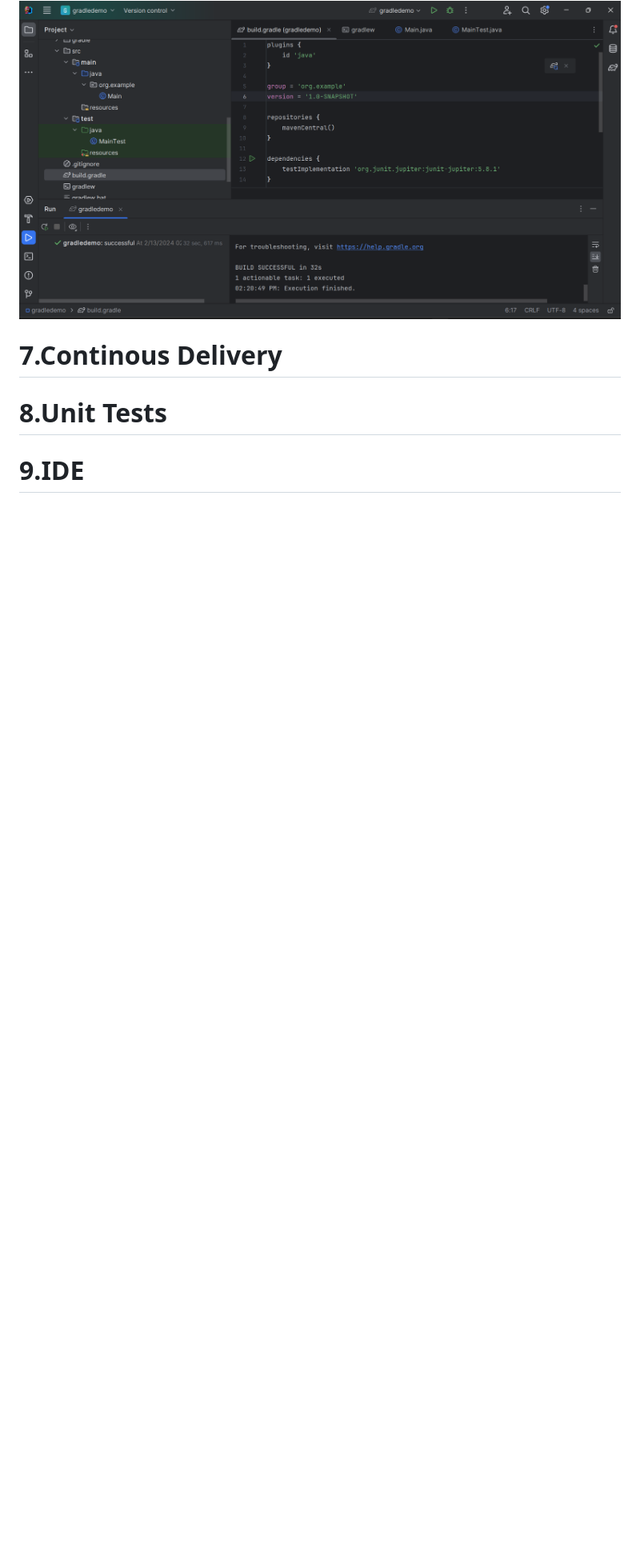
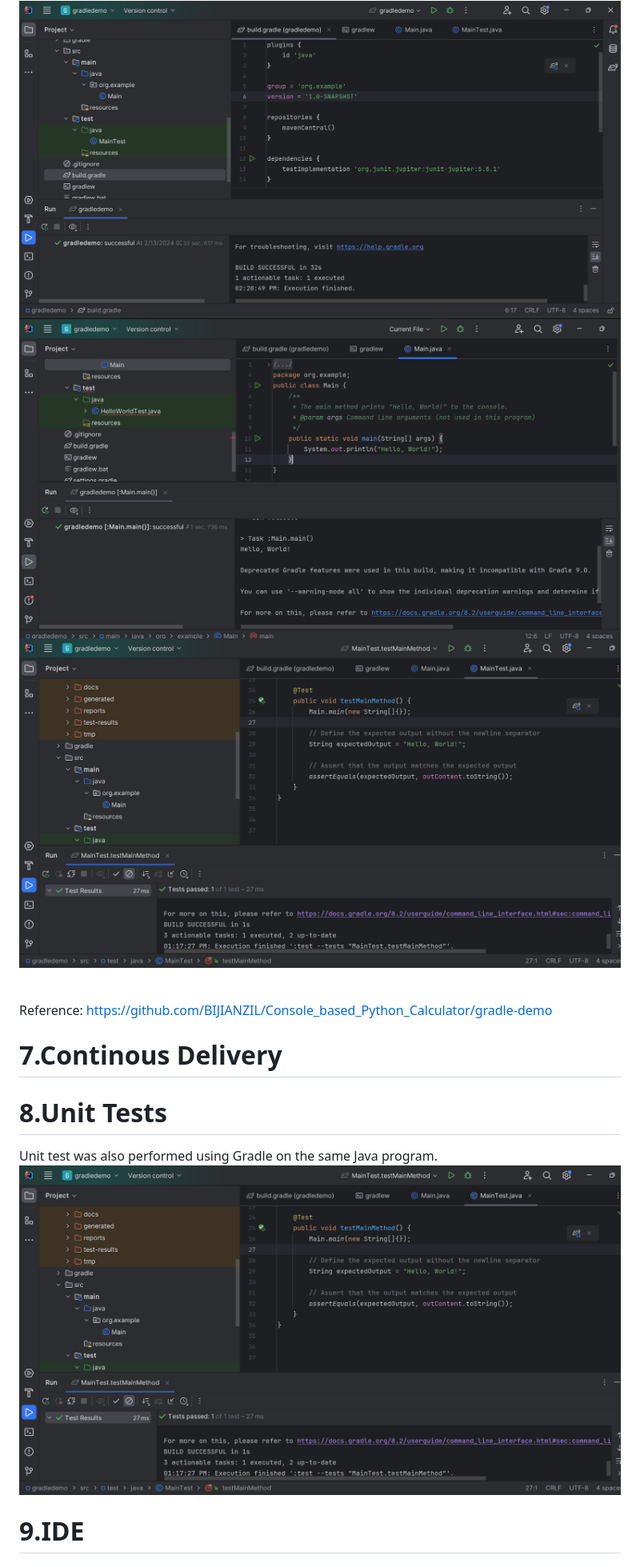
Before and after one commit to BIJIANZIL/Console_based_Python_Calculator, a Markdown page: README.md, the part around the change. Shown at 80% size. GitHub-like rendering; blank space fills up the shorter version.

```diff
--- a/README.md
+++ b/README.md
@@ -89,6 +89,10 @@ To understand build management, I have selected Gradle build automation tool tha
 
 First I have created a new Gradle Project with Java as language and created Java class and wrote main.java program to print "Hello, World!".And wrote test class -MainTest to check if it is functioning properly.Understanding build.gradle-here is where is we define our project's configuration, dependencies, and tasks. IntelliJ IDEA provides excellent support for Gradle projects. Gradle provides tasks for running tests, such as the test task. We can execute this task to run all the tests in our project.<br/>
 ![gradlebuild](https://github.com/BIJIANZIL/Console_based_Python_Calculator/blob/main/gradlebuild.png)
+![Main](https://github.com/BIJIANZIL/Console_based_Python_Calculator/blob/main/Main.png)
+![Test](https://github.com/BIJIANZIL/Console_based_Python_Calculator/blob/main/Test.png)
+
+<br/>Reference: https://github.com/BIJIANZIL/Console_based_Python_Calculator/gradle-demo <br/>
 
 
 
@@ -98,6 +102,9 @@ First I have created a new Gradle Project with Java as language and created Java
 
 
 # 8.Unit Tests
+Unit test was also performed using Gradle on the same Java program.<br/>
+![Test](https://github.com/BIJIANZIL/Console_based_Python_Calculator/blob/main/Test.png)
+
 
 # 9.IDE
 
```
